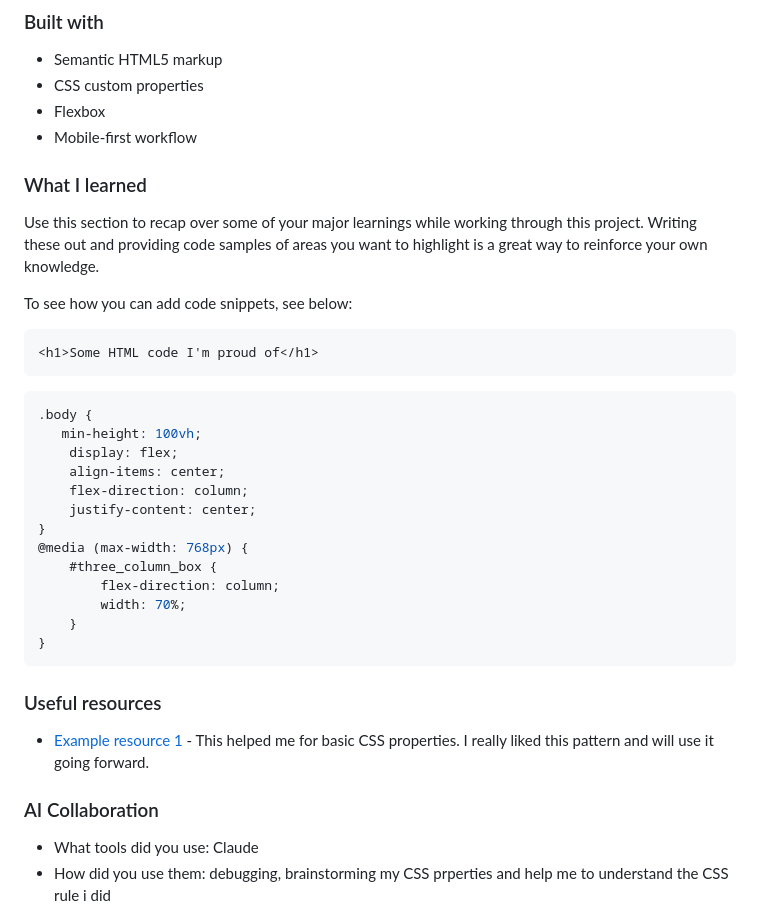
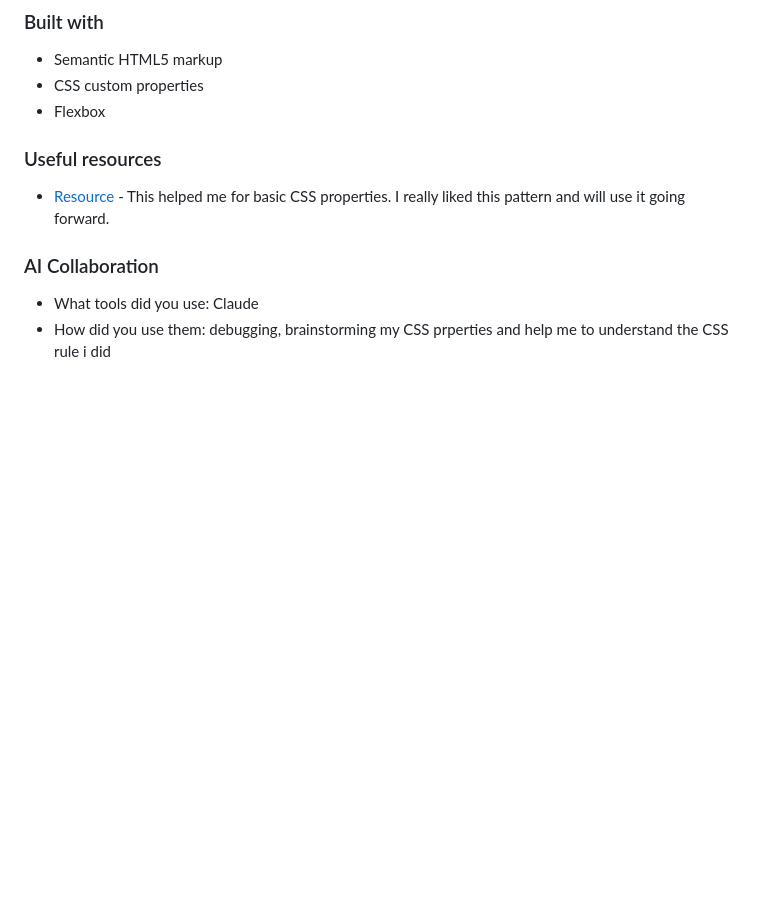
Before and after one commit to Aishaakin/3_column_card_components, a Markdown page: README.md, the part around the change printed below. Drawn GitHub-style; blank space fills up the shorter version.

````diff
--- a/README.md
+++ b/README.md
@@ -44,37 +29,10 @@ Users should be able to:
 - Semantic HTML5 markup
 - CSS custom properties
 - Flexbox
-- Mobile-first workflow
-
-### What I learned
-
-Use this section to recap over some of your major learnings while working through this project. Writing these out and providing code samples of areas you want to highlight is a great way to reinforce your own knowledge.
-
-To see how you can add code snippets, see below:
-
-```html
-<h1>Some HTML code I'm proud of</h1>
-```
-```css
-.body {
-   min-height: 100vh;
-    display: flex;
-    align-items: center;
-    flex-direction: column;
-    justify-content: center;
-}
-@media (max-width: 768px) {
-    #three_column_box {
-        flex-direction: column;
-        width: 70%;
-    }
-}
-```
-
 
 ### Useful resources
 
-- [Example resource 1](https://www.w3school.com) - This helped me for basic CSS properties. I really liked this pattern and will use it going forward.
+- [Resource](https://www.w3school.com) - This helped me for basic CSS properties. I really liked this pattern and will use it going forward.
 
 
 ### AI Collaboration
````
Also changed, not shown: other parts of README.md (+4 -19 lines), images/Frontend Mentor 3-column preview card component.png (added), images/screenshot.png (deleted).
